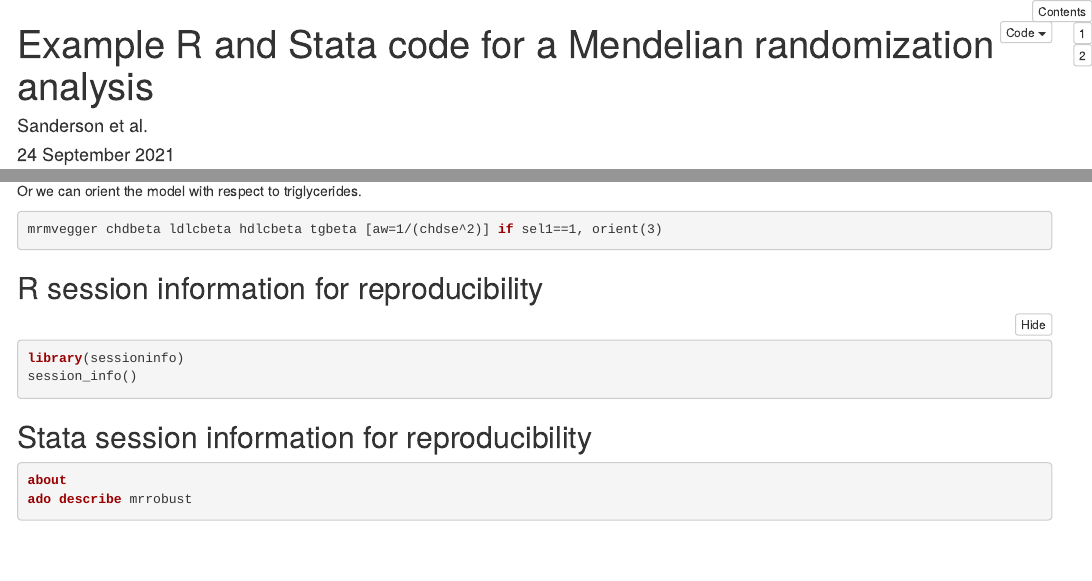
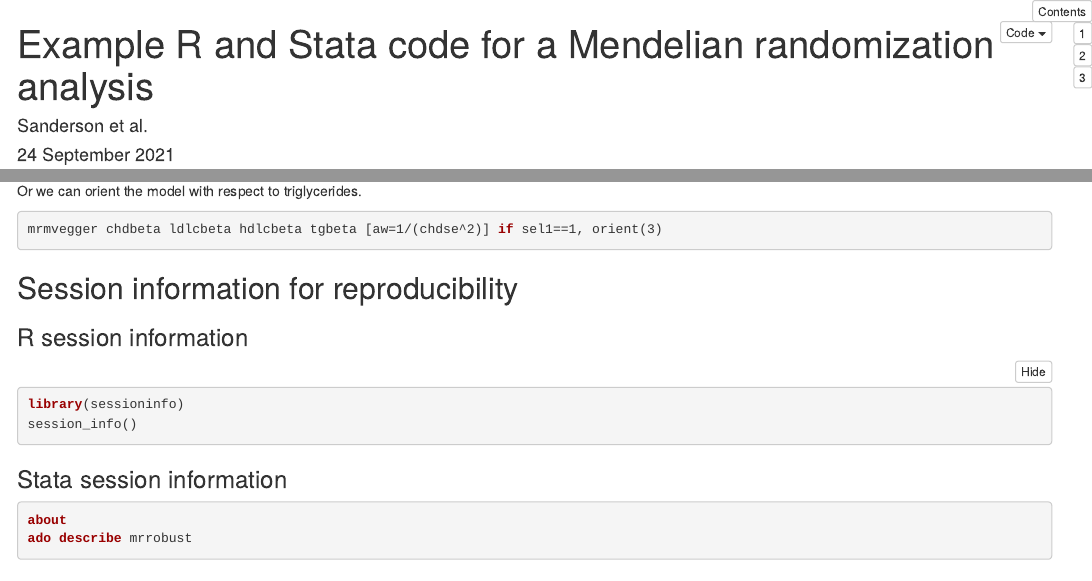
Before and after one commit to remlapmot/mvmr-example, an R Markdown document (mvmr-example.Rmd): the page in a window 1100 px wide, from its top, and a second part further down, joined at a grey line. Rendered offline with R 4.5, knitr and Pandoc, with nearby package versions; the code chunks are not run, so their results and figures are left out; menus at the side of the page are left out.

Commit message:
sort out session headings

````diff
--- a/mvmr-example.Rmd
+++ b/mvmr-example.Rmd
@@ -8,7 +8,7 @@ output:
     toc_float:
       collapsed: false
       smooth_scroll: false
-    toc_depth: 2
+    toc_depth: 3
     code_download: true
     code_folding: show
     anchor_sections: true
@@ -273,14 +273,16 @@ Or we can orient the model with respect to triglycerides.
 mrmvegger chdbeta ldlcbeta hdlcbeta tgbeta [aw=1/(chdse^2)] if sel1==1,	orient(3)
 ```
 
-## R session information for reproducibility
+## Session information for reproducibility
+
+### R session information
 
 ```{r}
 library(sessioninfo)
 session_info()
 ```
 
-## Stata session information for reproducibility
+### Stata session information
 
 ```{stata}
 about
````
Also changed, not shown: mvmr-example.Rmd (2 more changed lines).
